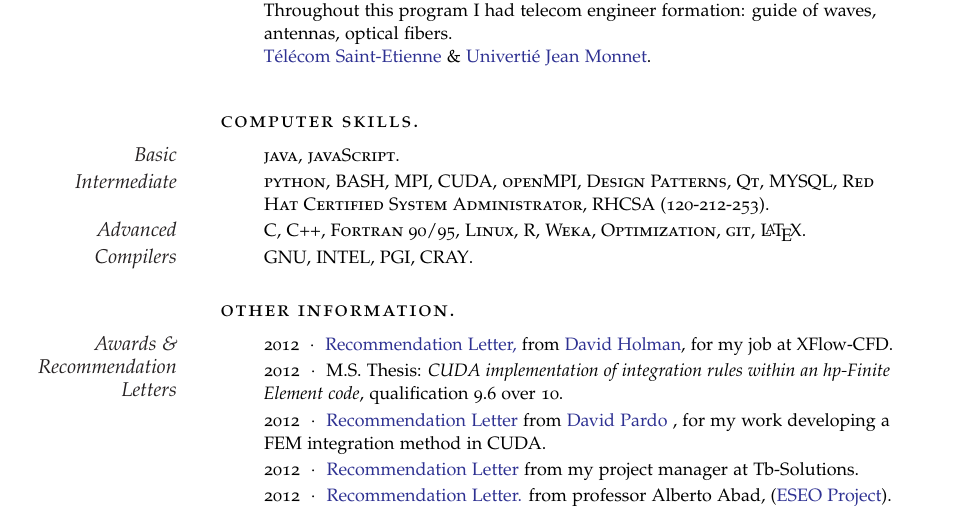
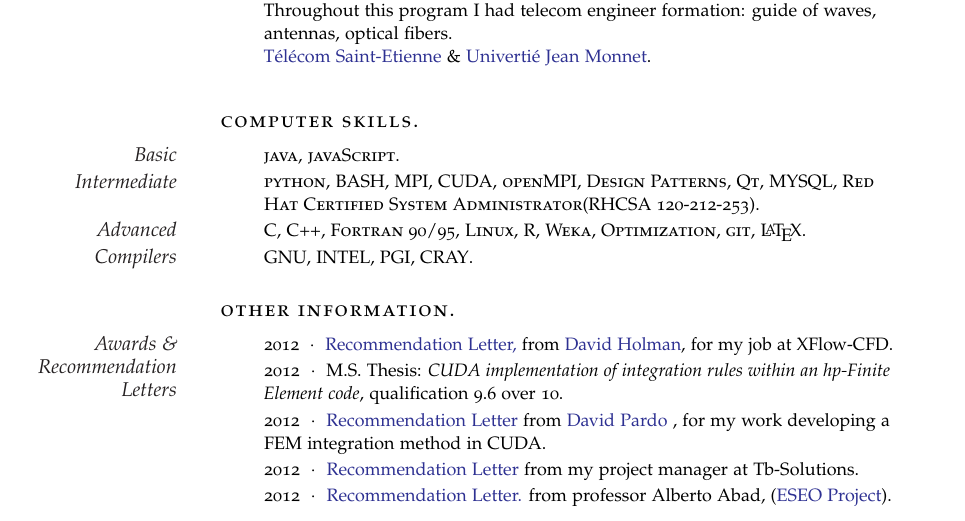
Before and after one commit to AdrianGPrado/Resume, a LaTeX CV (resume/resume_AG.tex, which reads resume/4.computer_skills.tex): part of page 2 of 2, cut so that both start at the same text. Compiled offline with pdfLaTeX.

Commit message:
Update ComputerSkills

```diff
--- a/resume/4.computer_skills.tex
+++ b/resume/4.computer_skills.tex
@@ -6,7 +6,7 @@
 
 \PartDescription{\MarginText{Basic}\textsc{java}, \textsc{javaScript}.}
 
-\PartDescription{\MarginText{Intermediate}\textsc{python}, \textsc{BASH}, \textsc{MPI}, \textsc{CUDA}, \textsc{openMPI}, \textsc{Design Patterns}, \textsc{Qt}, \textsc{MYSQL}, \textsc{Red Hat Certified System Administrator, RHCSA (120-212-253)}.}
+\PartDescription{\MarginText{Intermediate}\textsc{python}, \textsc{BASH}, \textsc{MPI}, \textsc{CUDA}, \textsc{openMPI}, \textsc{Design Patterns}, \textsc{Qt}, \textsc{MYSQL}, \textsc{Red Hat Certified System Administrator(RHCSA 120-212-253)}.}
 
 \PartDescription{\MarginText{Advanced}\textsc{C}, \textsc{C++}, \textsc{Fortran 90/95}, \textsc{Linux}, \textsc{R}, \textsc{Weka}, \textsc{Optimization}, \textsc{git}, \LaTeX.}
 
```
